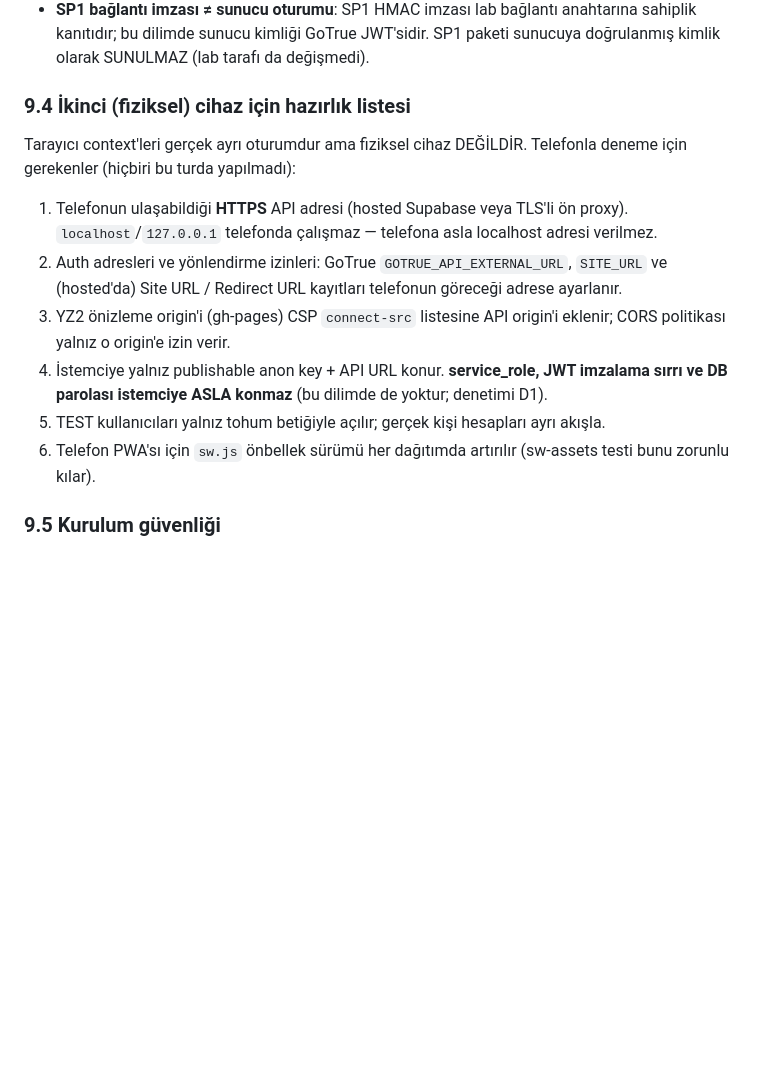
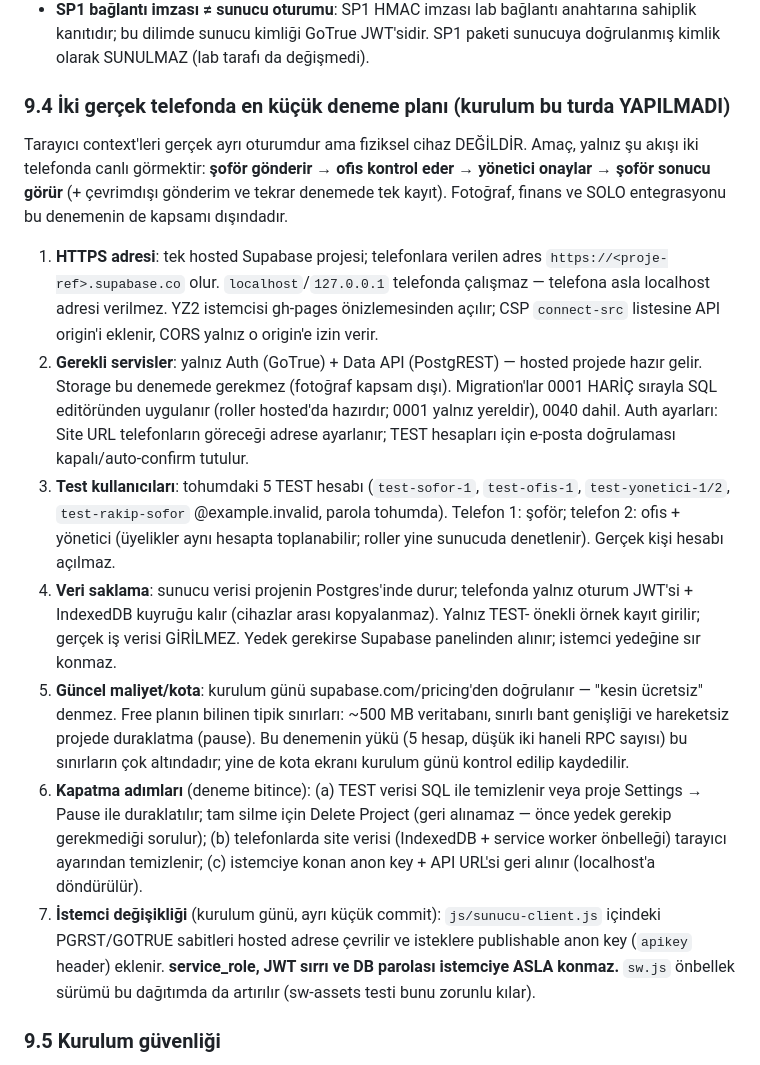
Before and after one commit to tahirtoprak976-sketch/sahapro-yz2, a Markdown page: docs/SUNUCU_DILIM.md, the part around the change. GitHub-like rendering; blank space fills up the shorter version.

Commit message:
doküman: iki gerçek telefonda en küçük deneme planı (§9.4)

```diff
--- a/docs/SUNUCU_DILIM.md
+++ b/docs/SUNUCU_DILIM.md
@@ -190,21 +190,44 @@ PR zinciri: **PR #3** (`yz2-sunucu-dilim` → base `yz2-akis-cekirdek`) ve
   sahiplik kanıtıdır; bu dilimde sunucu kimliği GoTrue JWT'sidir. SP1 paketi sunucuya
   doğrulanmış kimlik olarak SUNULMAZ (lab tarafı da değişmedi).
 
-### 9.4 İkinci (fiziksel) cihaz için hazırlık listesi
+### 9.4 İki gerçek telefonda en küçük deneme planı (kurulum bu turda YAPILMADI)
 
-Tarayıcı context'leri gerçek ayrı oturumdur ama fiziksel cihaz DEĞİLDİR. Telefonla deneme
-için gerekenler (hiçbiri bu turda yapılmadı):
+Tarayıcı context'leri gerçek ayrı oturumdur ama fiziksel cihaz DEĞİLDİR. Amaç, yalnız şu
+akışı iki telefonda canlı görmektir: **şoför gönderir → ofis kontrol eder → yönetici
+onaylar → şoför sonucu görür** (+ çevrimdışı gönderim ve tekrar denemede tek kayıt).
+Fotoğraf, finans ve SOLO entegrasyonu bu denemenin de kapsamı dışındadır.
 
-1. Telefonun ulaşabildiği **HTTPS** API adresi (hosted Supabase veya TLS'li ön proxy).
-   `localhost`/`127.0.0.1` telefonda çalışmaz — telefona asla localhost adresi verilmez.
-2. Auth adresleri ve yönlendirme izinleri: GoTrue `GOTRUE_API_EXTERNAL_URL`, `SITE_URL`
-   ve (hosted'da) Site URL / Redirect URL kayıtları telefonun göreceği adrese ayarlanır.
-3. YZ2 önizleme origin'i (gh-pages) CSP `connect-src` listesine API origin'i eklenir;
-   CORS politikası yalnız o origin'e izin verir.
-4. İstemciye yalnız publishable anon key + API URL konur. **service_role, JWT imzalama
-   sırrı ve DB parolası istemciye ASLA konmaz** (bu dilimde de yoktur; denetimi D1).
-5. TEST kullanıcıları yalnız tohum betiğiyle açılır; gerçek kişi hesapları ayrı akışla.
-6. Telefon PWA'sı için `sw.js` önbellek sürümü her dağıtımda artırılır (sw-assets testi
+1. **HTTPS adresi**: tek hosted Supabase projesi; telefonlara verilen adres
+   `https://<proje-ref>.supabase.co` olur. `localhost`/`127.0.0.1` telefonda çalışmaz —
+   telefona asla localhost adresi verilmez. YZ2 istemcisi gh-pages önizlemesinden açılır;
+   CSP `connect-src` listesine API origin'i eklenir, CORS yalnız o origin'e izin verir.
+2. **Gerekli servisler**: yalnız Auth (GoTrue) + Data API (PostgREST) — hosted projede
+   hazır gelir. Storage bu denemede gerekmez (fotoğraf kapsam dışı). Migration'lar 0001
+   HARİÇ sırayla SQL editöründen uygulanır (roller hosted'da hazırdır; 0001 yalnız
+   yereldir), 0040 dahil. Auth ayarları: Site URL telefonların göreceği adrese ayarlanır;
+   TEST hesapları için e-posta doğrulaması kapalı/auto-confirm tutulur.
+3. **Test kullanıcıları**: tohumdaki 5 TEST hesabı (`test-sofor-1`, `test-ofis-1`,
+   `test-yonetici-1/2`, `test-rakip-sofor` @example.invalid, parola tohumda). Telefon 1:
+   şoför; telefon 2: ofis + yönetici (üyelikler aynı hesapta toplanabilir; roller yine
+   sunucuda denetlenir). Gerçek kişi hesabı açılmaz.
+4. **Veri saklama**: sunucu verisi projenin Postgres'inde durur; telefonda yalnız oturum
+   JWT'si + IndexedDB kuyruğu kalır (cihazlar arası kopyalanmaz). Yalnız TEST- önekli
+   örnek kayıt girilir; gerçek iş verisi GİRİLMEZ. Yedek gerekirse Supabase panelinden
+   alınır; istemci yedeğine sır konmaz.
+5. **Güncel maliyet/kota**: kurulum günü supabase.com/pricing'den doğrulanır — "kesin
+   ücretsiz" denmez. Free planın bilinen tipik sınırları: ~500 MB veritabanı, sınırlı
+   bant genişliği ve hareketsiz projede duraklatma (pause). Bu denemenin yükü (5 hesap,
+   düşük iki haneli RPC sayısı) bu sınırların çok altındadır; yine de kota ekranı kurulum
+   günü kontrol edilip kaydedilir.
+6. **Kapatma adımları** (deneme bitince): (a) TEST verisi SQL ile temizlenir veya proje
+   Settings → Pause ile duraklatılır; tam silme için Delete Project (geri alınamaz — önce
+   yedek gerekip gerekmediği sorulur); (b) telefonlarda site verisi (IndexedDB + service
+   worker önbelleği) tarayıcı ayarından temizlenir; (c) istemciye konan anon key + API
+   URL'si geri alınır (localhost'a döndürülür).
+7. **İstemci değişikliği** (kurulum günü, ayrı küçük commit): `js/sunucu-client.js`
+   içindeki PGRST/GOTRUE sabitleri hosted adrese çevrilir ve isteklere publishable anon
+   key (`apikey` header) eklenir. **service_role, JWT sırrı ve DB parolası istemciye
+   ASLA konmaz.** `sw.js` önbellek sürümü bu dağıtımda da artırılır (sw-assets testi
    bunu zorunlu kılar).
 
 ### 9.5 Kurulum güvenliği
```
